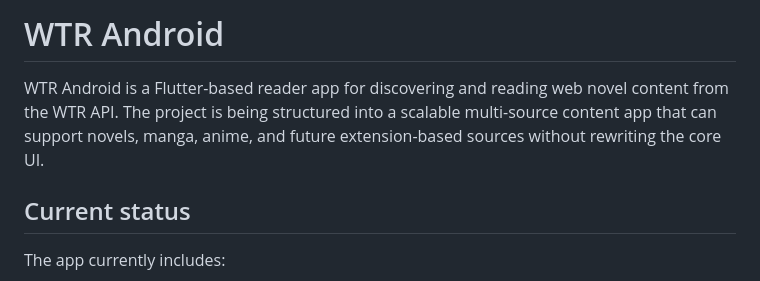
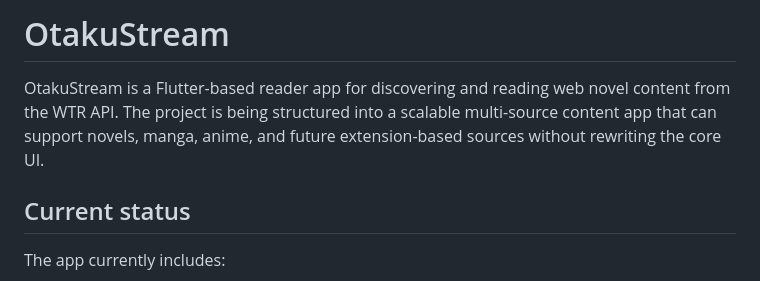
Before and after one commit to OshekharO/WTR-Android, a Markdown page: README.md, the part around the change. Rendered like a GitHub page.

Commit message:
Rename project in README.md
Updated project name from 'WTR Android' to 'OtakuStream' in README.

```diff
--- a/README.md
+++ b/README.md
@@ -1,6 +1,6 @@
-# WTR Android
+# OtakuStream
 
-WTR Android is a Flutter-based reader app for discovering and reading web novel content from the WTR API. The project is being structured into a scalable multi-source content app that can support novels, manga, anime, and future extension-based sources without rewriting the core UI.
+OtakuStream is a Flutter-based reader app for discovering and reading web novel content from the WTR API. The project is being structured into a scalable multi-source content app that can support novels, manga, anime, and future extension-based sources without rewriting the core UI.
 
 ## Current status
 
```
